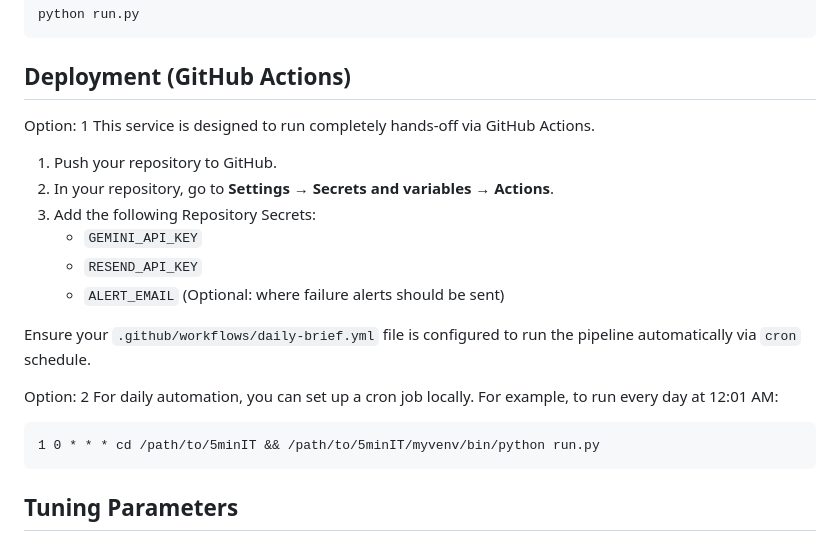
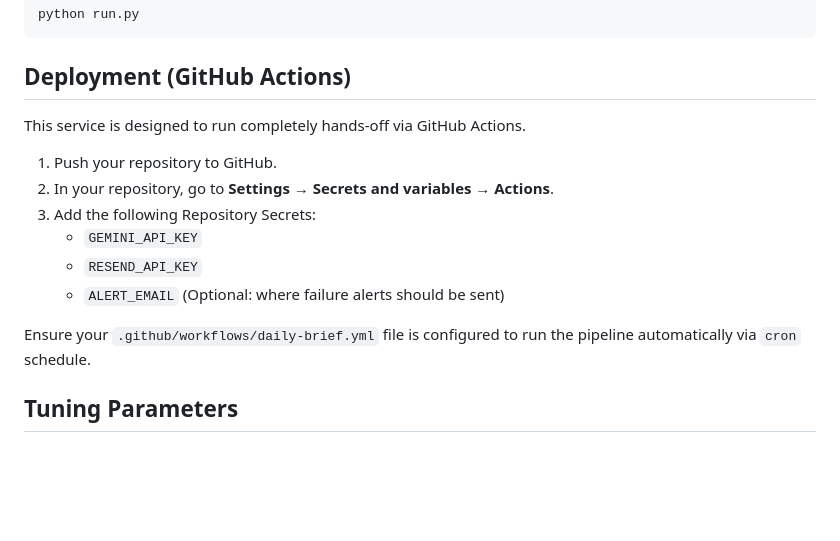
Before and after one commit to safwan027/fiveminutesIT, a Markdown page: README.md, the part around one of its changes. Drawn GitHub-style; blank space fills up the shorter version.

Commit message:
Update deployment instructions and contributing section
Removed local cron job setup option from deployment instructions and updated contributing section header.

````diff
--- a/README.md
+++ b/README.md
@@ -64,7 +64,6 @@ python run.py
 
 ## Deployment (GitHub Actions)
 
-Option: 1
 This service is designed to run completely hands-off via GitHub Actions.
 
 1. Push your repository to GitHub.
@@ -76,11 +75,6 @@ This service is designed to run completely hands-off via GitHub Actions.
 
 Ensure your `.github/workflows/daily-brief.yml` file is configured to run the pipeline automatically via `cron` schedule.
 
-Option: 2
-For daily automation, you can set up a cron job locally. For example, to run every day at 12:01 AM:
-```cron
-1 0 * * * cd /path/to/5minIT && /path/to/5minIT/myvenv/bin/python run.py
-```
 
 ## Tuning Parameters
 
````
Also changed, not shown: other parts of README.md (+1 -1 lines).
